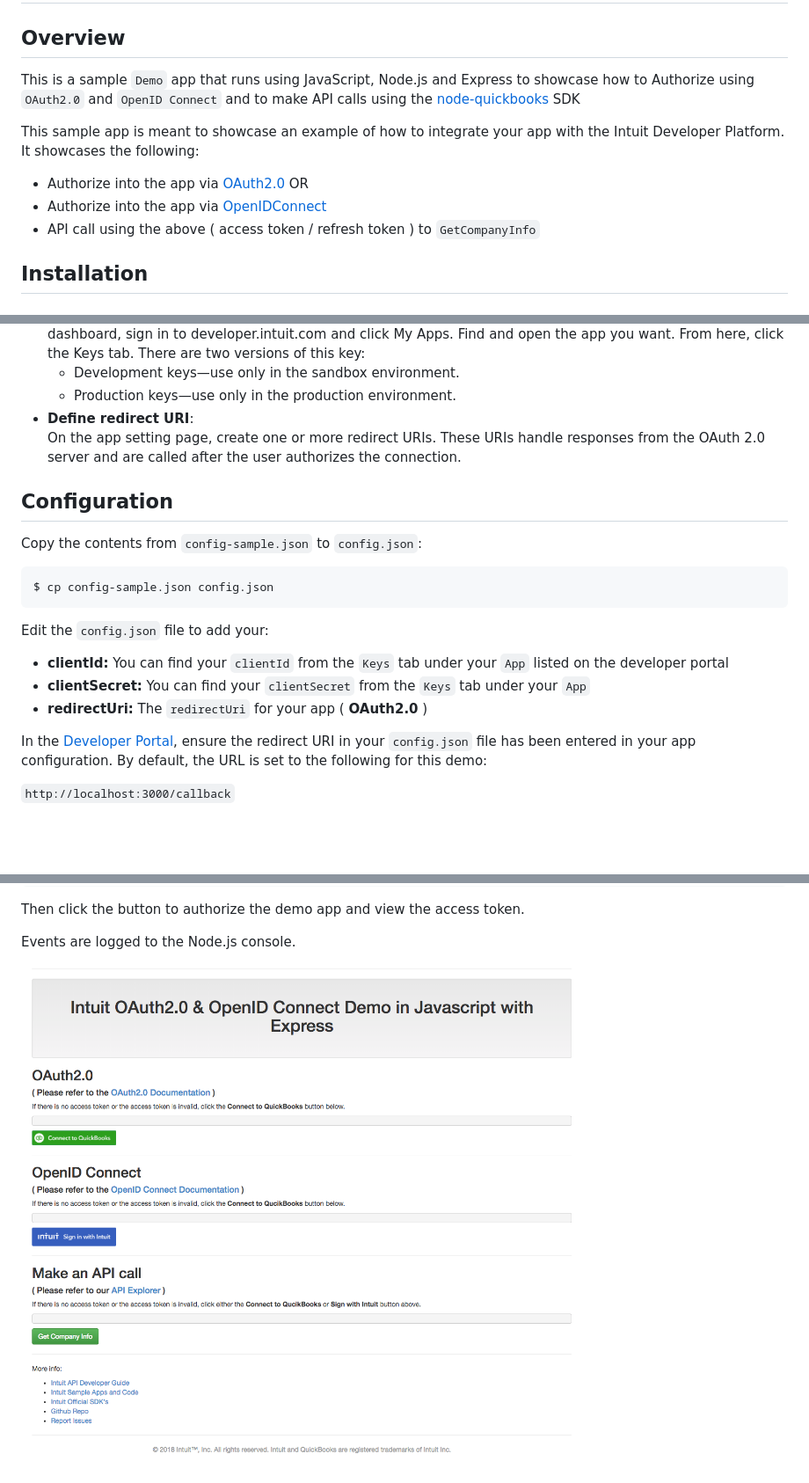
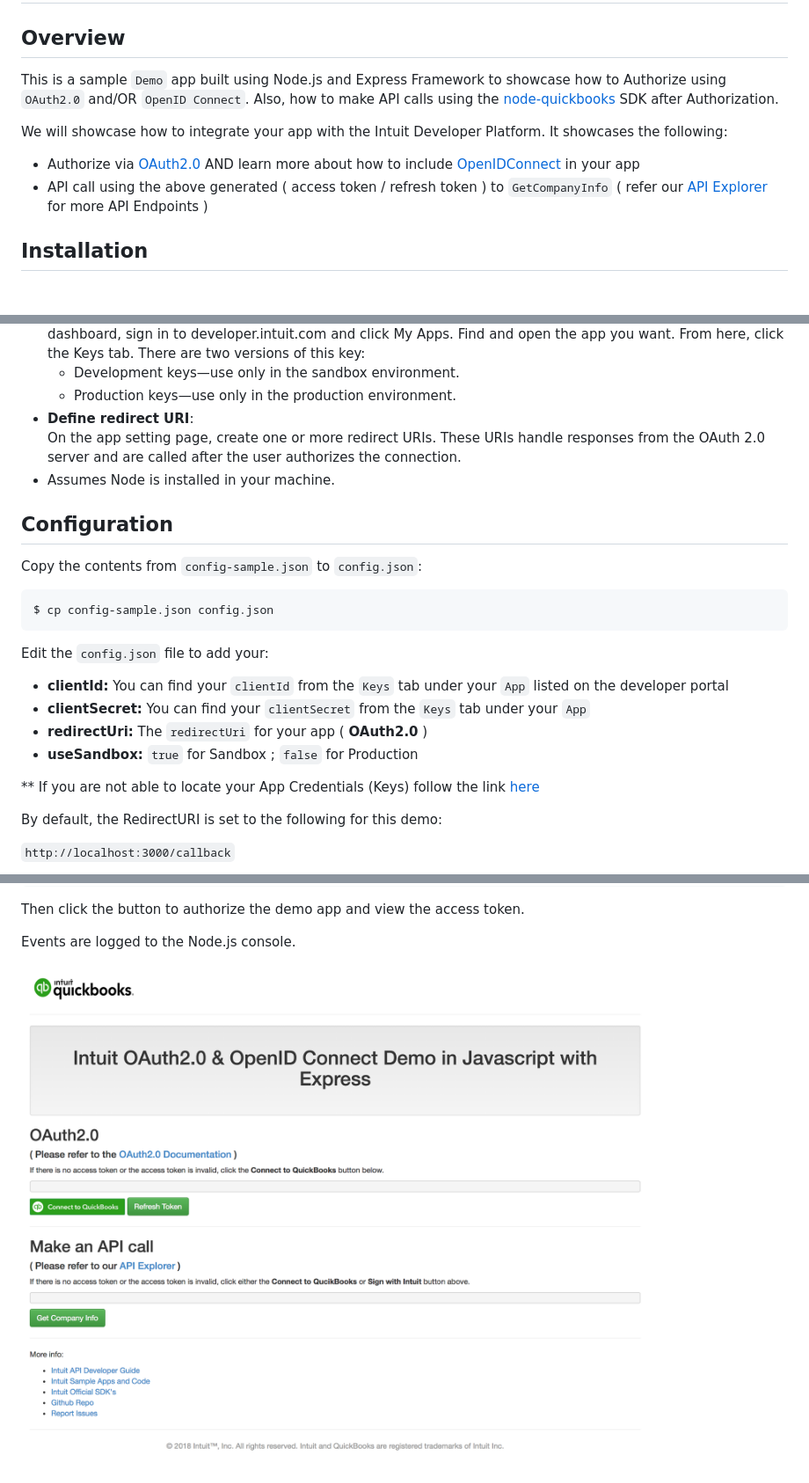
Before and after one commit to IntuitDeveloper/OAuth2.0-demo-nodejs, a Markdown page: README.md, 3 parts joined by grey strips. Shown: that part at 88% size. Rendered like a GitHub page; pictures changed too: views/HomePage.png (added); blank space fills up the shorter version.

Commit message:
Adding Badges + README.md changes

```diff
--- a/README.md
+++ b/README.md
@@ -3,13 +13,12 @@ Intuit OAuth2.0 and OpenID Connect Demo in Javascript with Express
 
 ## Overview
 
-This is a sample `Demo` app that runs using JavaScript, Node.js and Express to showcase how to Authorize using `OAuth2.0` and `OpenID Connect` and to make API calls using the [node-quickbooks](https://github.com/mcohen01/node-quickbooks) SDK
+This is a sample `Demo` app built using Node.js and Express Framework to showcase how to Authorize using `OAuth2.0` and/OR `OpenID Connect`. Also, how to make API calls using the [node-quickbooks](https://github.com/mcohen01/node-quickbooks) SDK after Authorization.
 
-This sample app is meant to showcase an example of how to integrate your app with the Intuit Developer Platform. It showcases the following:
+We will showcase how to integrate your app with the Intuit Developer Platform. It showcases the following:
 
-* Authorize into the app via [OAuth2.0](https://developer.intuit.com/docs/00_quickbooks_online/2_build/10_authentication_and_authorization/10_oauth_2.0) OR
-* Authorize into the app via [OpenIDConnect](https://developer.intuit.com/docs/00_quickbooks_online/2_build/10_authentication_and_authorization/50_identity/20_openid_connect)
-* API call using the above ( access token / refresh token ) to `GetCompanyInfo`
+* Authorize via [OAuth2.0](https://developer.intuit.com/docs/00_quickbooks_online/2_build/10_authentication_and_authorization/10_oauth_2.0) AND learn more about how to include [OpenIDConnect](https://developer.intuit.com/docs/00_quickbooks_online/2_build/10_authentication_and_authorization/50_identity/20_openid_connect) in your app
+* API call using the above generated ( access token / refresh token ) to `GetCompanyInfo` ( refer our [API Explorer](https://developer.intuit.com/v2/apiexplorer?apiname=V3QBO) for more API Endpoints )
 
 
 ## Installation
@@ -32,6 +41,7 @@ You must have an Intuit Developer account and have created an app. To know more
   * Production keys—use only in the production environment.
 * **Define redirect URI**:
  On the app setting page, create one or more redirect URIs. These URIs handle responses from the OAuth 2.0 server and are called after the user authorizes the connection.
+* Assumes Node is installed in your machine.
 
 
 ## Configuration
@@ -45,7 +55,10 @@ Edit the `config.json` file to add your:
 * **clientId:** You can find your `clientId` from the `Keys` tab under your `App` listed on the developer portal
 * **clientSecret:** You can find your `clientSecret` from the `Keys` tab under your `App`
 * **redirectUri:** The `redirectUri` for your app ( **OAuth2.0** )
+* **useSandbox:** `true` for Sandbox ; `false` for Production
 
-In the [Developer Portal](http://developer.intuit.com/), ensure the redirect URI in your `config.json` file has been entered in your app configuration. By default, the URL is set to the following for this demo:
+** If you are not able to locate your App Credentials (Keys) follow the link [here](https://developer.intuit.com/docs/00_quickbooks_online/1_get_started/40_get_development_keys)
+
+By default, the RedirectURI is set to the following for this demo:
 
 `http://localhost:3000/callback`
@@ -128,4 +143,4 @@ Then click the <input type="button" value="Login (OAuth2.0)"> button to authoriz
 
 Events are logged to the Node.js console.
 
-![APP screenshots](views/app.png)
+![APP screenshots](views/HomePage.png)
```
Also changed, not shown: other parts of README.md (+12 -0 lines), views/Keys.png (added), 7 other files.
